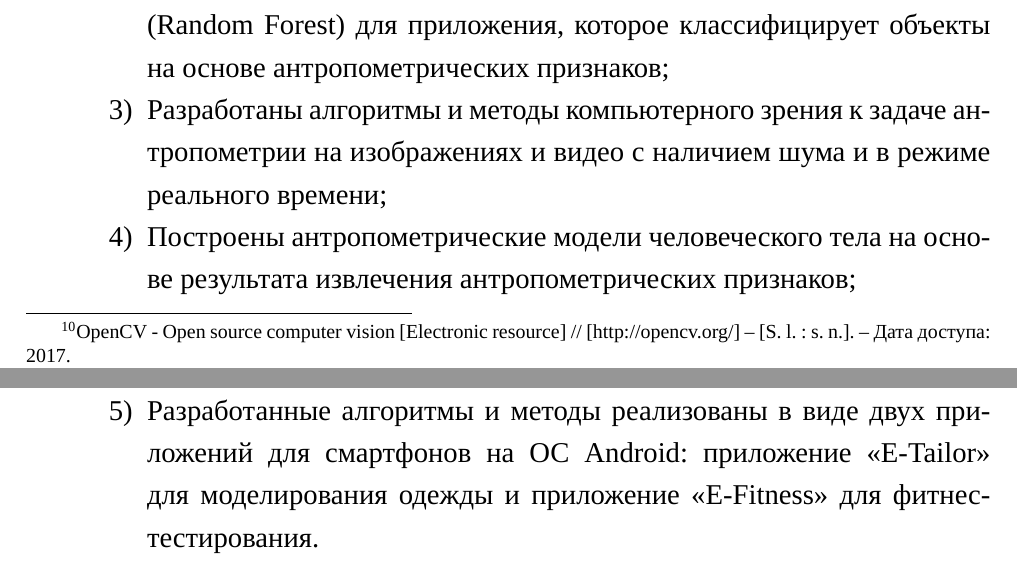
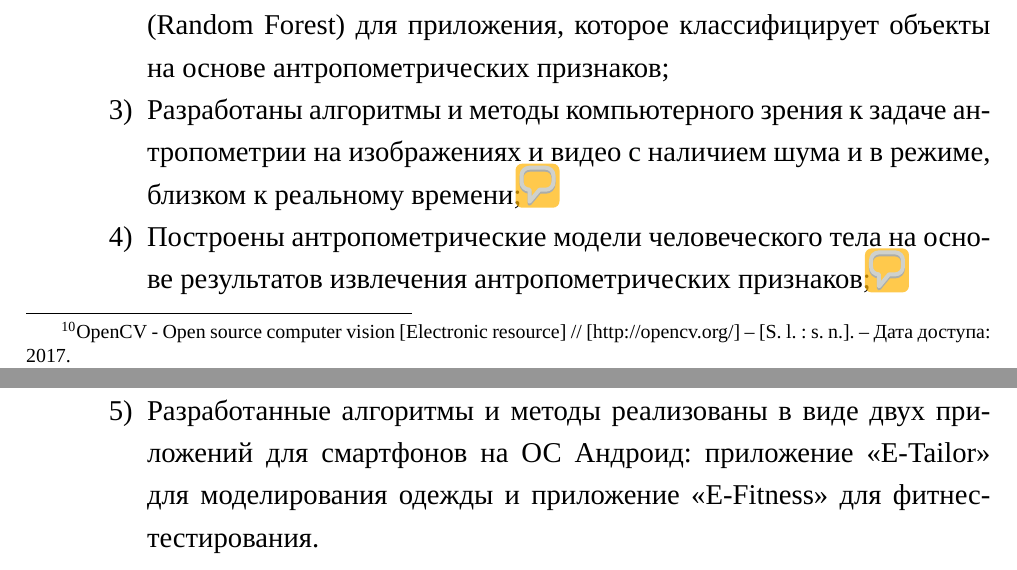
Before and after one commit to contactdns/long, a LaTeX document (Synopsis/synopsis.tex, which reads Synopsis/text/content.tex): two parts of pages 12 and 13 of 14, joined at a grey line, cut so that both start at the same text. Compiled offline with XeLaTeX; a missing font is replaced by an installed copy or a similar font; a LaTeX package or settings file that is missing is left out.

Commit message:
List of defendable results reviewed.

```diff
--- a/Synopsis/text/content.tex
+++ b/Synopsis/text/content.tex
@@ -209,9 +209,9 @@ Gini=N_L\sum^k_{i=1} p_{kL} \left(1-p_{kL}\right) + N_R\sum^k_{i=1} p_{kR} \left
 \begin{enumerate}
 	\item[1)] Разработаны алгоритмы компьютерного зрения для извлечения антропометрических признаков, основанные на комбинации алгоритма сегментации изображений на основе метода разрезов на графах и итеративного алгоритма ближайших точек;
 	\item[2)] Предложена модель и разработан и апробированы алгоритм классификации антропометрических данных методом случайного леса (Random Forest) для приложения, которое классифицирует объекты на основе антропометрических признаков;
-	\item[3)] Разработаны алгоритмы и методы компьютерного зрения к задаче антропометрии на изображениях и видео с наличием шума и в режиме реального времени;
-	\item[4)] Построены антропометрические модели человеческого тела на основе результата извлечения антропометрических признаков;
-	\item[5)] Разработанные алгоритмы и методы реализованы в виде двух приложений для смартфонов на ОС Android: приложение «E-Tailor» для моделирования одежды и приложение «E-Fitness» для фитнес-тестирования.
+	\item[3)] Разработаны алгоритмы и методы компьютерного зрения к задаче антропометрии на изображениях и видео с наличием шума и в режиме, близком к реальному времени\cEA{Результат пересекается с результатами 1 и 2. Надо четко выделить, что именно за антропометрия, на каком этапе (мерим части тела, например). Еще как-то охарактеризовать результат. См. п.1 и п.2. Там сказано на основе чего созданы алгоритмы - метод разреза..., случайный лес...};
+	\item[4)] Построены антропометрические модели человеческого тела на основе результатов извлечения антропометрических признаков\cEA{Это примеры? или методика построения 3д-модели по результатам измерений разработана?};
+	\item[5)] Разработанные алгоритмы и методы реализованы в виде двух приложений для смартфонов на ОС Андроид: приложение «E-Tailor» для моделирования одежды и приложение «E-Fitness» для фитнес-тестирования.
 \end{enumerate}
 \textbf{
 \begin{center}
```
